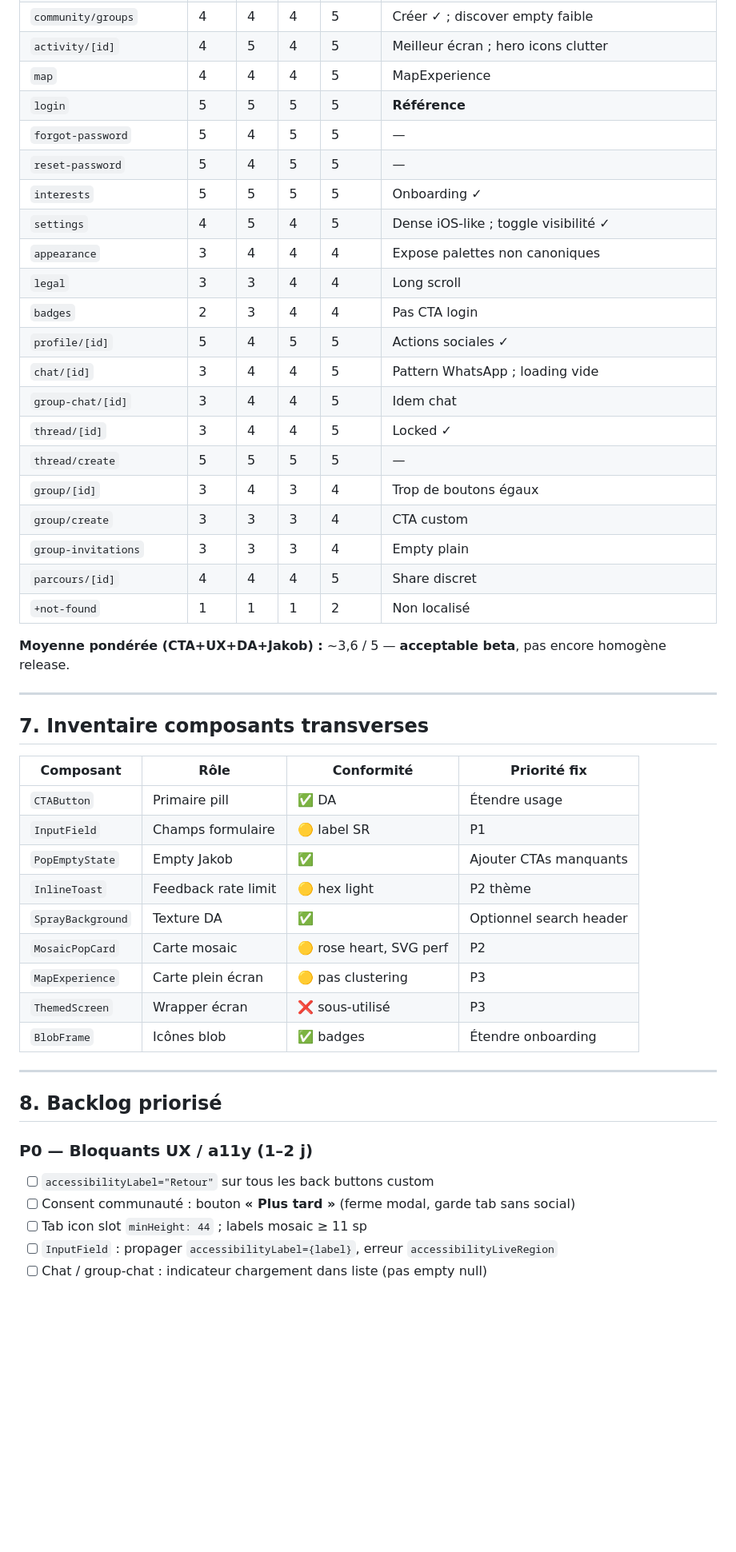
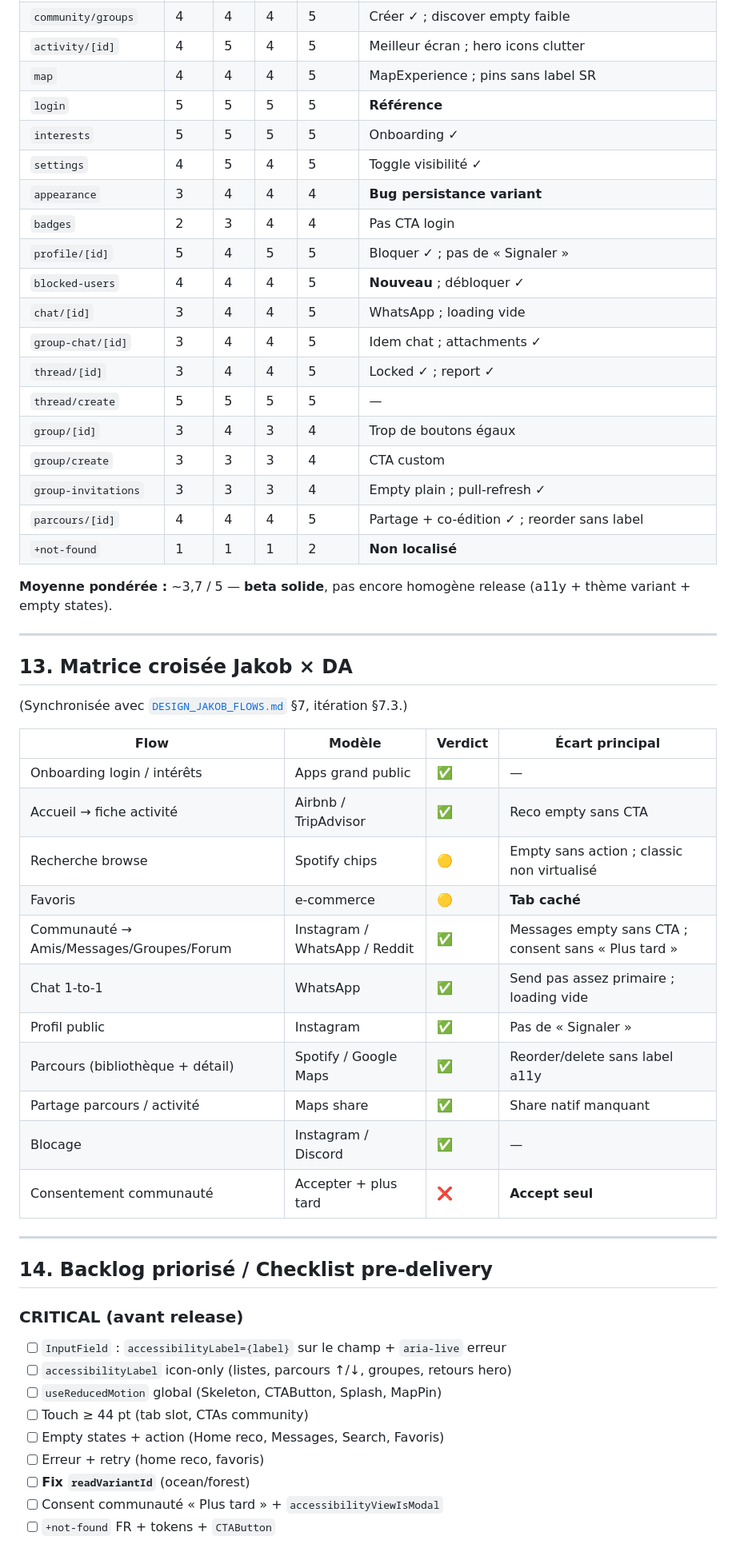
Before and after one commit to ManuelB971/ODos, a Markdown page: docs/AUDIT_UI_UX_FRONT.md, the part around one of its changes. Shown at 80% size. GitHub-like rendering; blank space fills up the shorter version.

```diff
--- a/docs/AUDIT_UI_UX_FRONT.md
+++ b/docs/AUDIT_UI_UX_FRONT.md
@@ -319,52 +387,58 @@ Colonnes : **CTA** clarté · **UX** complétude · **DA** · **Jakob** familiar
 | `community/groups` | 4 | 4 | 4 | 5 | Créer ✓ ; discover empty faible |
 | `activity/[id]` | 4 | 5 | 4 | 5 | Meilleur écran ; hero icons clutter |
-| `map` | 4 | 4 | 4 | 5 | MapExperience |
+| `map` | 4 | 4 | 4 | 5 | MapExperience ; pins sans label SR |
 | `login` | 5 | 5 | 5 | 5 | **Référence** |
-| `forgot-password` | 5 | 4 | 5 | 5 | — |
-| `reset-password` | 5 | 4 | 5 | 5 | — |
 | `interests` | 5 | 5 | 5 | 5 | Onboarding ✓ |
-| `settings` | 4 | 5 | 4 | 5 | Dense iOS-like ; toggle visibilité ✓ |
-| `appearance` | 3 | 4 | 4 | 4 | Expose palettes non canoniques |
-| `legal` | 3 | 3 | 4 | 4 | Long scroll |
+| `settings` | 4 | 5 | 4 | 5 | Toggle visibilité ✓ |
+| `appearance` | 3 | 4 | 4 | 4 | **Bug persistance variant** |
 | `badges` | 2 | 3 | 4 | 4 | Pas CTA login |
-| `profile/[id]` | 5 | 4 | 5 | 5 | Actions sociales ✓ |
-| `chat/[id]` | 3 | 4 | 4 | 5 | Pattern WhatsApp ; loading vide |
-| `group-chat/[id]` | 3 | 4 | 4 | 5 | Idem chat |
-| `thread/[id]` | 3 | 4 | 4 | 5 | Locked ✓ |
+| `profile/[id]` | 5 | 4 | 5 | 5 | Bloquer ✓ ; pas de « Signaler » |
+| `blocked-users` | 4 | 4 | 4 | 5 | **Nouveau** ; débloquer ✓ |
+| `chat/[id]` | 3 | 4 | 4 | 5 | WhatsApp ; loading vide |
+| `group-chat/[id]` | 3 | 4 | 4 | 5 | Idem chat ; attachments ✓ |
+| `thread/[id]` | 3 | 4 | 4 | 5 | Locked ✓ ; report ✓ |
 | `thread/create` | 5 | 5 | 5 | 5 | — |
 | `group/[id]` | 3 | 4 | 3 | 4 | Trop de boutons égaux |
 | `group/create` | 3 | 3 | 3 | 4 | CTA custom |
-| `group-invitations` | 3 | 3 | 3 | 4 | Empty plain |
-| `parcours/[id]` | 4 | 4 | 4 | 5 | Share discret |
-| `+not-found` | 1 | 1 | 1 | 2 | Non localisé |
+| `group-invitations` | 3 | 3 | 3 | 4 | Empty plain ; pull-refresh ✓ |
+| `parcours/[id]` | 4 | 4 | 4 | 5 | Partage + co-édition ✓ ; reorder sans label |
+| `+not-found` | 1 | 1 | 1 | 2 | **Non localisé** |
 
-**Moyenne pondérée (CTA+UX+DA+Jakob) :** ~3,6 / 5 — **acceptable beta**, pas encore homogène release.
+**Moyenne pondérée :** ~3,7 / 5 — **beta solide**, pas encore homogène release (a11y + thème variant + empty states).
 
 ---
 
-## 7. Inventaire composants transverses
+## 13. Matrice croisée Jakob × DA
 
-| Composant | Rôle | Conformité | Priorité fix |
-|-----------|------|------------|--------------|
-| `CTAButton` | Primaire pill | ✅ DA | Étendre usage |
-| `InputField` | Champs formulaire | 🟡 label SR | P1 |
-| `PopEmptyState` | Empty Jakob | ✅ | Ajouter CTAs manquants |
-| `InlineToast` | Feedback rate limit | 🟡 hex light | P2 thème |
-| `SprayBackground` | Texture DA | ✅ | Optionnel search header |
-| `MosaicPopCard` | Carte mosaic | 🟡 rose heart, SVG perf | P2 |
-| `MapExperience` | Carte plein écran | 🟡 pas clustering | P3 |
-| `ThemedScreen` | Wrapper écran | ❌ sous-utilisé | P3 |
-| `BlobFrame` | Icônes blob | ✅ badges | Étendre onboarding |
+(Synchronisée avec [`DESIGN_JAKOB_FLOWS.md`](DESIGN_JAKOB_FLOWS.md) §7, itération §7.3.)
+
+| Flow | Modèle | Verdict | Écart principal |
+|------|--------|---------|-----------------|
+| Onboarding login / intérêts | Apps grand public | ✅ | — |
+| Accueil → fiche activité | Airbnb / TripAdvisor | ✅ | Reco empty sans CTA |
+| Recherche browse | Spotify chips | 🟡 | Empty sans action ; classic non virtualisé |
+| Favoris | e-commerce | 🟡 | **Tab caché** |
+| Communauté → Amis/Messages/Groupes/Forum | Instagram / WhatsApp / Reddit | ✅ | Messages empty sans CTA ; consent sans « Plus tard » |
+| Chat 1-to-1 | WhatsApp | ✅ | Send pas assez primaire ; loading vide |
+| Profil public | Instagram | ✅ | Pas de « Signaler » |
+| Parcours (bibliothèque + détail) | Spotify / Google Maps | ✅ | Reorder/delete sans label a11y |
+| Partage parcours / activité | Maps share | ✅ | Share natif manquant |
+| Blocage | Instagram / Discord | ✅ | — |
+| Consentement communauté | Accepter + plus tard | ❌ | **Accept seul** |
 
 ---
 
-## 8. Backlog priorisé
+## 14. Backlog priorisé / Checklist pre-delivery
 
-### P0 — Bloquants UX / a11y (1–2 j)
+### CRITICAL (avant release)
 
-- [ ] `accessibilityLabel="Retour"` sur tous les back buttons custom
-- [ ] Consent communauté : bouton **« Plus tard »** (ferme modal, garde tab sans social)
-- [ ] Tab icon slot `minHeight: 44` ; labels mosaic ≥ 11 sp
-- [ ] `InputField` : propager `accessibilityLabel={label}`, erreur `accessibilityLiveRegion`
-- [ ] Chat / group-chat : indicateur chargement dans liste (pas empty null)
+- [ ] `InputField` : `accessibilityLabel={label}` sur le champ + `aria-live` erreur
+- [ ] `accessibilityLabel` icon-only (listes, parcours ↑/↓, groupes, retours hero)
+- [ ] `useReducedMotion` global (Skeleton, CTAButton, Splash, MapPin)
+- [ ] Touch ≥ 44 pt (tab slot, CTAs community)
+- [ ] Empty states + action (Home reco, Messages, Search, Favoris)
+- [ ] Erreur + retry (home reco, favoris)
+- [ ] **Fix `readVariantId`** (ocean/forest)
+- [ ] Consent communauté « Plus tard » + `accessibilityViewIsModal`
+- [ ] `+not-found` FR + tokens + `CTAButton`
 
```
Also changed, not shown: other parts of docs/AUDIT_UI_UX_FRONT.md (+370 -302 lines).
